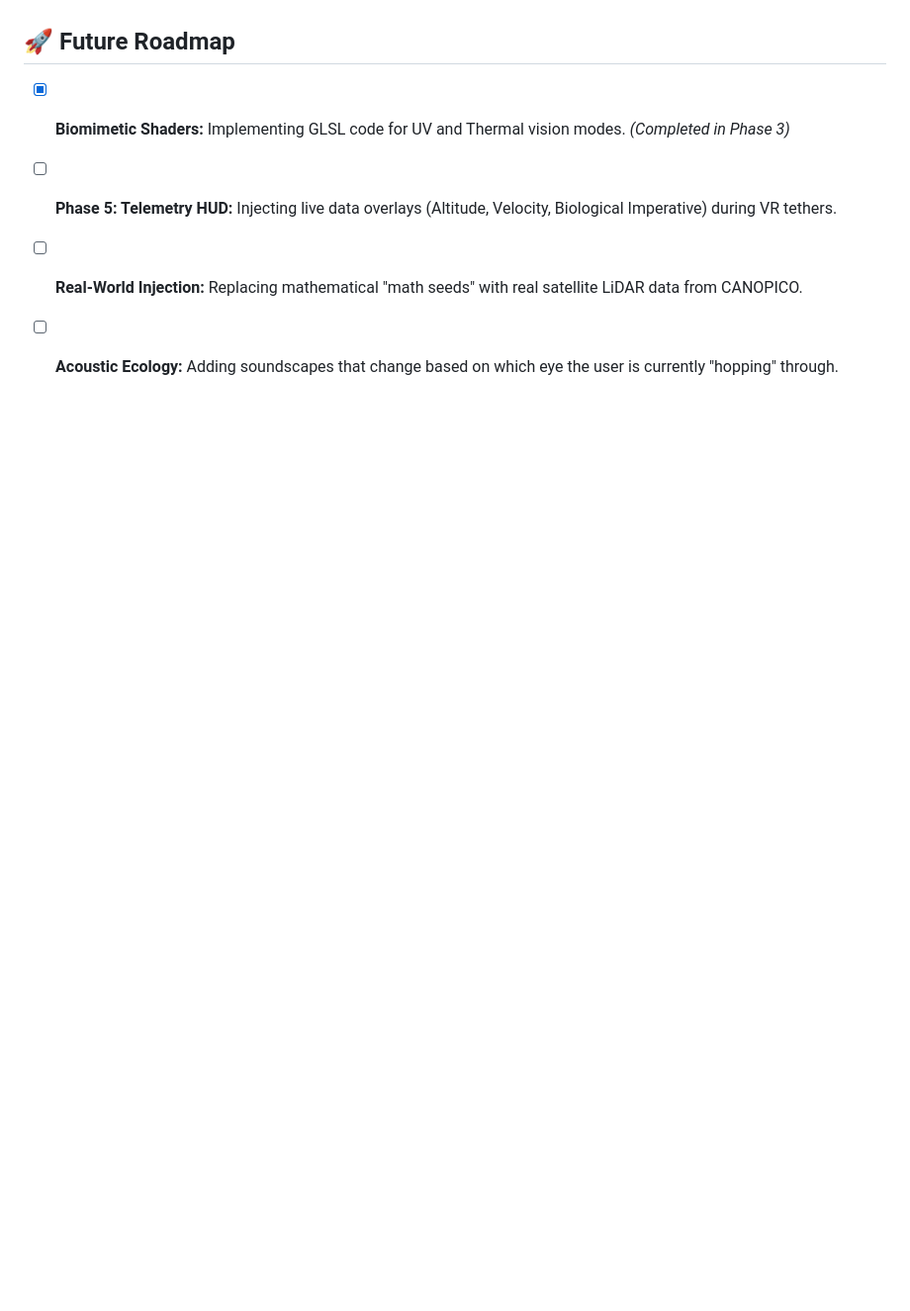
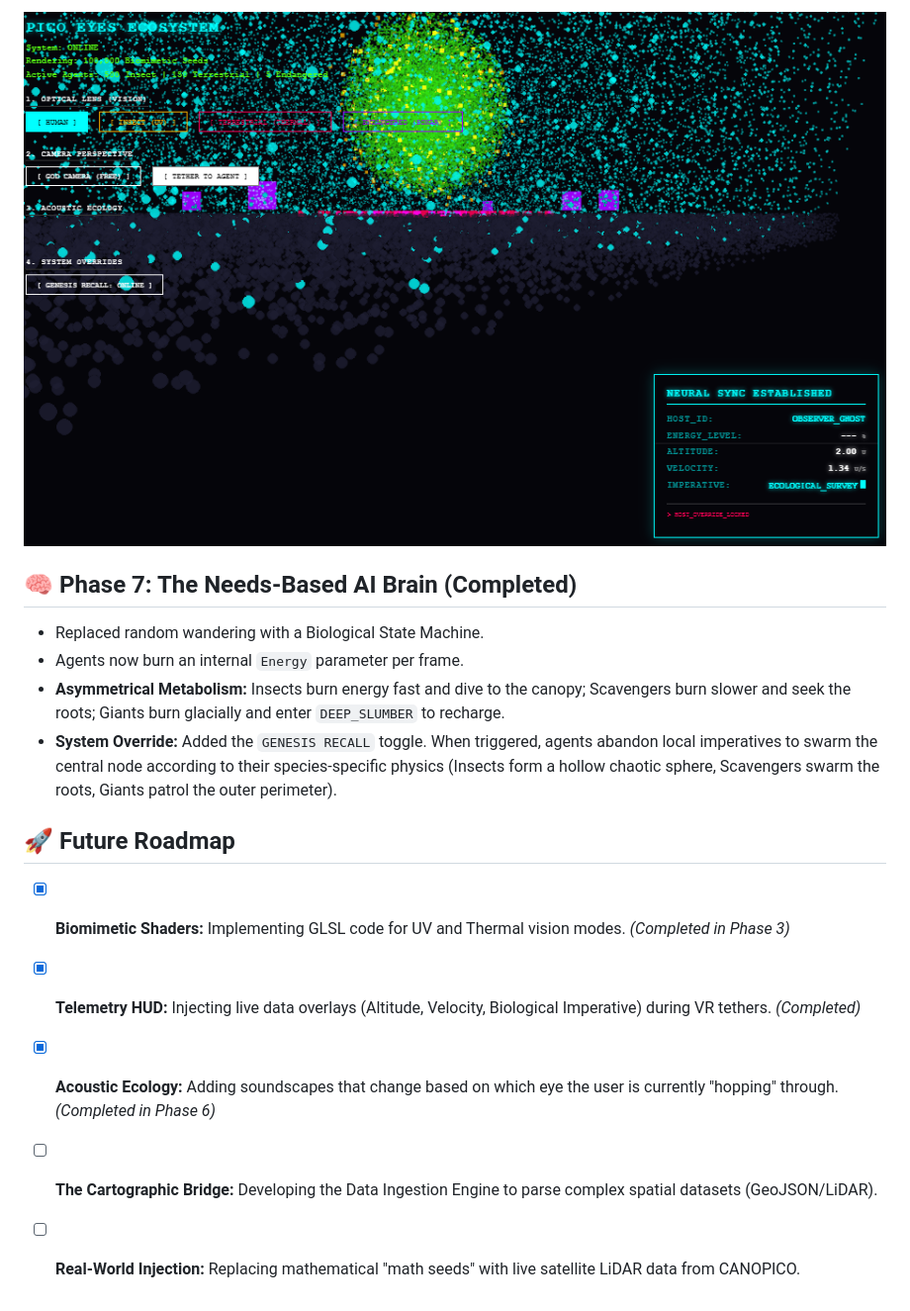
Before and after one commit to Chulabush/PICO-Eyes-Ecosystem, a Markdown page: DEVELOPMENT.md, the part around one of its changes. Shown at 99% size. GitHub-like rendering; blank space fills up the shorter version.

```diff
--- a/DEVELOPMENT.md
+++ b/DEVELOPMENT.md
@@ -47,5 +62,14 @@ Upgraded the rendering pipeline from an omniscient God-Camera to a full First-Pe
+![Needs-Based AI Brain](assets/Screenshot%202026-04-22%20020653.png)
+
+## 🧠 Phase 7: The Needs-Based AI Brain (Completed)
+* Replaced random wandering with a Biological State Machine.
+* Agents now burn an internal `Energy` parameter per frame.
+* **Asymmetrical Metabolism:** Insects burn energy fast and dive to the canopy; Scavengers burn slower and seek the roots; Giants burn glacially and enter `DEEP_SLUMBER` to recharge.
+* **System Override:** Added the `GENESIS RECALL` toggle. When triggered, agents abandon local imperatives to swarm the central node according to their species-specific physics (Insects form a hollow chaotic sphere, Scavengers swarm the roots, Giants patrol the outer perimeter).
+
 ## 🚀 Future Roadmap
 * [x] **Biomimetic Shaders:** Implementing GLSL code for UV and Thermal vision modes. *(Completed in Phase 3)*
-* [ ] **Phase 5: Telemetry HUD:** Injecting live data overlays (Altitude, Velocity, Biological Imperative) during VR tethers.
-* [ ] **Real-World Injection:** Replacing mathematical "math seeds" with real satellite LiDAR data from CANOPICO.
-* [ ] **Acoustic Ecology:** Adding soundscapes that change based on which eye the user is currently "hopping" through.
+* [x] **Telemetry HUD:** Injecting live data overlays (Altitude, Velocity, Biological Imperative) during VR tethers. *(Completed)*
+* [x] **Acoustic Ecology:** Adding soundscapes that change based on which eye the user is currently "hopping" through. *(Completed in Phase 6)*
+* [ ] **The Cartographic Bridge:** Developing the Data Ingestion Engine to parse complex spatial datasets (GeoJSON/LiDAR).
+* [ ] **Real-World Injection:** Replacing mathematical "math seeds" with live satellite LiDAR data from CANOPICO.
```
Also changed, not shown: other parts of DEVELOPMENT.md (+15 -0 lines).
